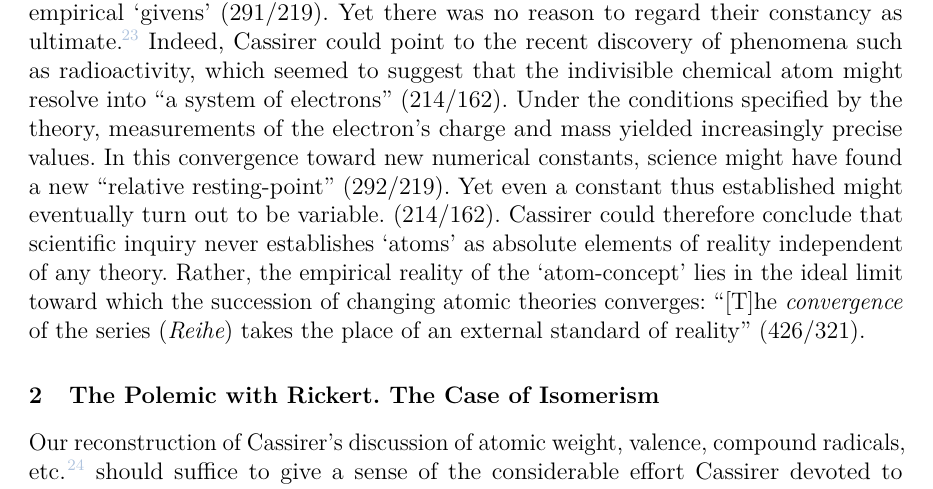
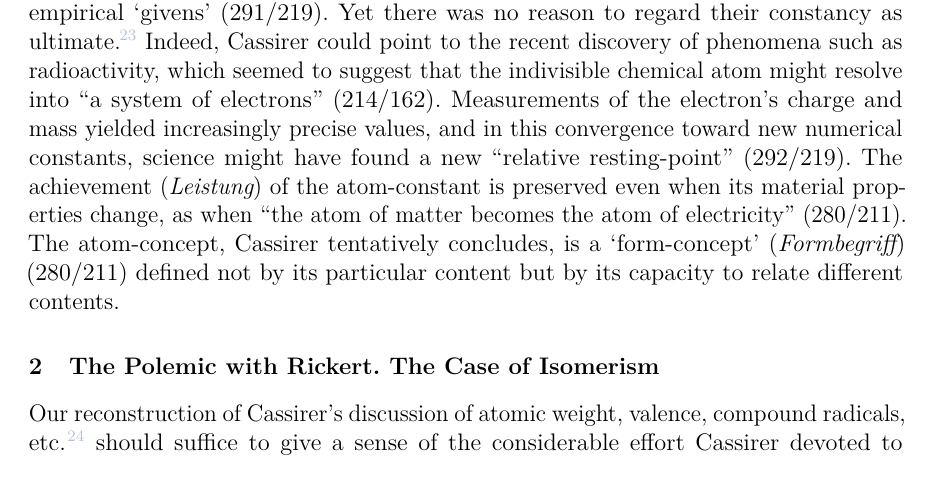
Before and after one commit to marcogiovanelli/CassirerChemistry, a LaTeX paper (CassirerChemistry.tex): part of page 12 of 21, cut so that both start at the same text. Compiled offline with pdfLaTeX.

Commit message:
Updates from Overleaf

```diff
--- a/CassirerChemistry.tex
+++ b/CassirerChemistry.tex
@@ -162,7 +160,14 @@ Here the \qt{methodological advantage of the field of number}{methodische Vorzug
 
 To clarify the philosophical significance of the periodic table, Cassirer takes a rather lengthy detour through Locke's concept of \s{substance}, which Locke develops \qt{in connection with the example of chemical knowledge of the fundamental elements and their properties}{am Beispiel der chemischen Erkenntnis der Grundstoffe und ihrer Eigenschaften} \SF{289}{217--18}. For Locke, we can know the \s{nominal essences} of substances, but their \s{real essences} remain inaccessible to us\footnote{See also \PSF{505}{433}}. The substance we customarily call \s{gold} possesses, a yellow color, a certain hardness, a certain specific gravity, and so forth, and behaves in a particular way toward other substances. For example, it is soluble in \textit{aqua regia}. However many characteristics of gold we may collect, we can only assemble its \s{nominal essence}; we cannot derive these properties from its \s{real essence}, the ultimate metaphysical nature of gold \citep[see][6.III]{Cassirer1907}. For Locke, this constitutes a fundamental limit of scientific knowledge. According, to Cassirer the establishment of the periodic table shows that modern chemistry has moved beyond the mere determination of \s{nominal essences}. It does not, of course, claim thereby to have grasped the \s{real essence} of a chemical element. Yet modern chemistry does not abandon the possibility of establishing \q{conceptual connections} among its various empirically given properties: \qt{Science today collects the plurality of elements into a fundamental series, whose members succeed each other according to a definite principle, and then determine the individual properties of bodies as functions of their position in this series}{Sie faßt die Vielheit der Elemente in eine Grundreihe zusammen, deren Glieder | nach einem bestimmten Prinzip aufeinanderfolgen und bestimmt sodann die einzelnen Eigenschaften der Körper als Funktionen ihrer Stellung in dieser Reihe} \SF{290--91}{218}. This yields less than knowledge of Locke's real essence, but more than knowledge of a nominal essence. Why particular atomic weights correspond to particular properties remains unexplained. Nevertheless, these systematic dependencies allow chemists to calculate and predict specific properties: \qt{We penetrate no deeper into the absolute being of bodies by this means; but we grasp the rules of their systematic connection more definitely}{In das absolute Sein der Körper dringen wir dadurch freilich nicht tiefer ein; aber wir erfassen jetzt schärfer die Regeln ihres systematischen Zusammenhangs} \SF{291}{219}.
 
-At this stage, the relative atomic weight of each element was still treated as an ultimate, immutable, discrete numerical constant \origg{starre Einzelwerte}. As long as atomic weights remained fixed, discrete constants, science had to accept them as unexplained empirical \s{givens} \SF{291}{219}. Yet there was no reason to regard their constancy as ultimate\footnote{Later Cassirer took into account that study of successive radioactive transformations led to the discovery of the so-called isotopes, atoms with the same chemical properties but different masses. Atomic weight could therefore no longer be regarded as the fundamental ordering principle of the periodic system. Its place was taken by a different \origg{Ordnungszahl}, the \s{atomic number}, corresponding to the nuclear charge \PSF{516}{442--43}. See also \cite{Cassirer1936a}}. Indeed, Cassirer could point to the recent discovery of phenomena such as radioactivity, which seemed to suggest that the indivisible chemical atom might resolve into \qt{a system of electrons}{löst sich in ein System von Elektronen auf} \SF{214}{162}. Under the conditions specified by the theory, measurements of the electron's charge and mass yielded increasingly precise values. In this convergence toward new numerical constants, science might have found a new \qt{relative resting-point}{relativer Ruhepunkt} \SF{292}{219}. Yet even a constant thus established might eventually turn out to be variable. \hide{Die neue Einheit, die auf diese Weise gewonnen wird, kann indessen selbst wieder nur als relative und somit im Prinzip veränderliche gedacht werden} \SF{214}{162}. Cassirer could therefore conclude that scientific inquiry never establishes \s{atoms} as absolute elements of reality independent of any theory. Rather, the empirical reality of the \s{atom-concept} lies in the ideal limit toward which the succession of changing atomic theories converges: \qt{[T]he \ls{convergence} of the series \origg{Reihe} takes the place of an external standard of reality}{Konvergenz der Reihe tritt an die Stelle des äußeren Maßstabes der Realität} \SF{426}{321}.
+At this stage, the relative atomic weight of each element was still treated as an ultimate, immutable, discrete numerical constant \origg{starre Einzelwerte}. As long as atomic weights remained fixed, discrete constants, science had to accept them as unexplained empirical \s{givens} \SF{291}{219}. Yet there was no reason to regard their constancy as ultimate\footnote{Later Cassirer took into account that study of successive radioactive transformations led to the discovery of the so-called isotopes, atoms with the same chemical properties but different masses. Atomic weight could therefore no longer be regarded as the fundamental ordering principle of the periodic system. Its place was taken by a different \origg{Ordnungszahl}, the \s{atomic number}, corresponding to the nuclear charge \PSF{516}{442--43}. See also \cite{Cassirer1936a}}. Indeed, Cassirer could point to the recent discovery of phenomena such as radioactivity, which seemed to suggest that the indivisible chemical atom might resolve into \qt{a system of electrons}{löst sich in ein System von Elektronen auf} \SF{214}{162}. Measurements of the electron's charge and mass yielded increasingly precise values, and in this convergence toward new numerical constants, science might have found a new \qt{relative resting-point}{relativer Ruhepunkt} \SF{292}{219}. The achievement \origg{Leistung} of the atom-constant is preserved even when its material properties change, as when \qt{the atom of matter becomes the atom of
+electricity}{das Atom der Materie zum Atom der Elektrizität} \SF{280}{211}. The atom-concept, Cassirer tentatively concludes, is a \s{form-concept} \origg{Formbegriff} \SF{280}{211} defined not by its particular content but by its capacity to relate different contents.
+
+%Yet even a constant thus established might eventually turn out to be variable. \hide{Die neue Einheit, die auf diese Weise gewonnen wird, kann indessen selbst wieder nur als relative und somit im Prinzip veränderliche gedacht werden} \SF{214}{162}.
+
+%{Gerade eine derartige Wandlung bestätigt, daß das Wesentliche des Begriffs nicht in irgendwelchen materialen Eigenschaften besteht, sondern daß er ein Formbegriff ist, der sich je nach dem Stande unserer Erfahrung mit mannigfachem konkreten Inhalt zu erfüllen vermag}
+
+%\qt{[T]he \ls{convergence} of the series \origg{Reihe} takes the place of an external standard of reality}{Konvergenz der Reihe tritt an die Stelle des äußeren Maßstabes der Realität} \SF{426}{321}.
 
 %\end{comment}
 
```
Also changed, not shown: CassirerChemistry.tex (2 more changed lines).
